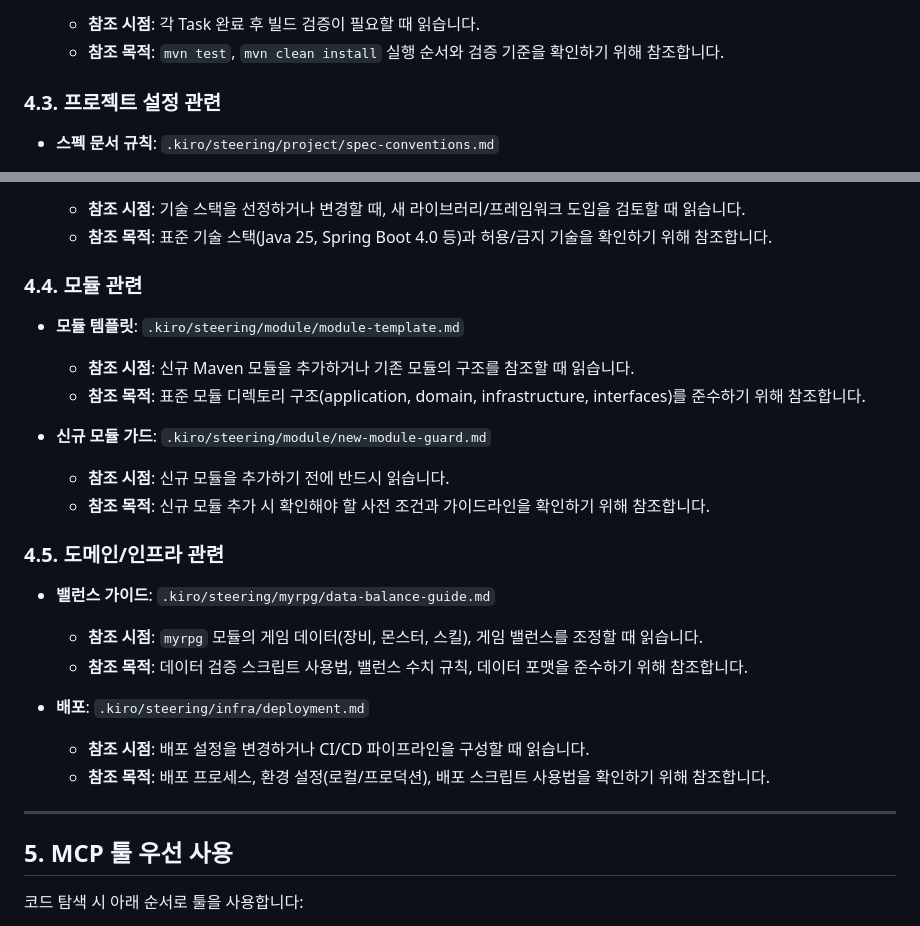
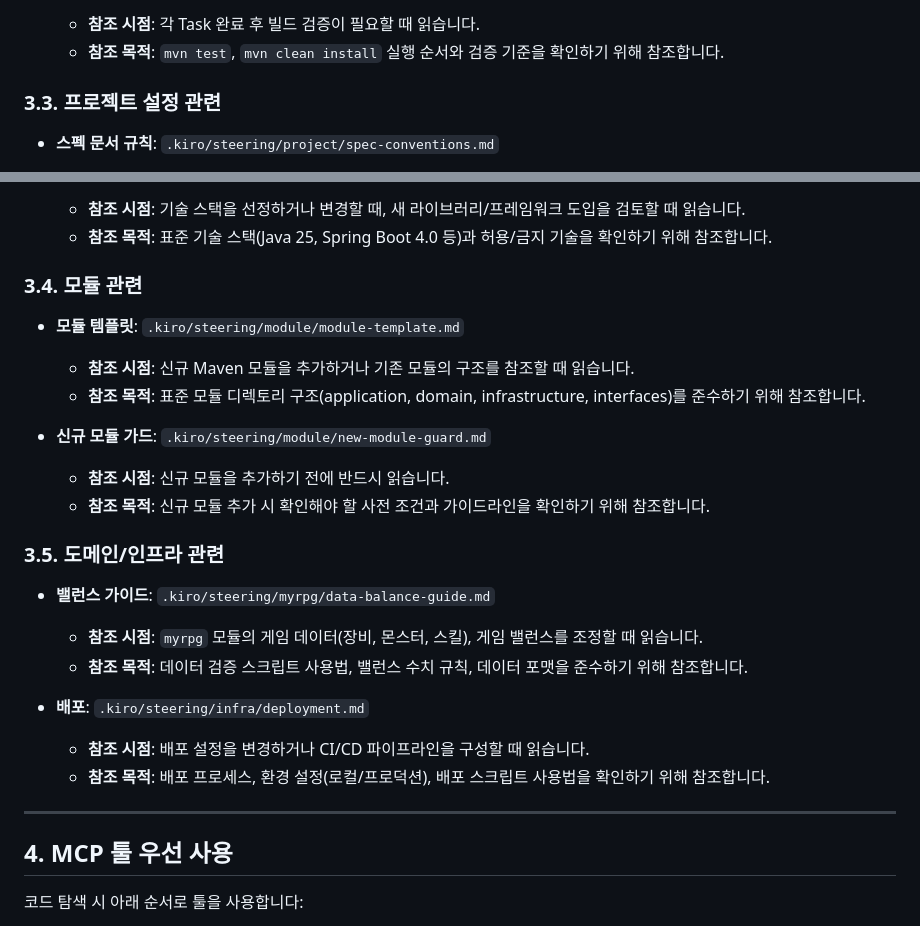
Before and after one commit to gonyda/myapps, a Markdown page: .clinerules/cline-global-rules.md, 2 parts joined by grey strips. Rendered like a GitHub page.

```diff
--- a/.clinerules/cline-global-rules.md
+++ b/.clinerules/cline-global-rules.md
@@ -120,7 +82,7 @@
   - **참조 시점**: 각 Task 완료 후 빌드 검증이 필요할 때 읽습니다.
   - **참조 목적**: `mvn test`, `mvn clean install` 실행 순서와 검증 기준을 확인하기 위해 참조합니다.
 
-### 4.3. 프로젝트 설정 관련
+### 3.3. 프로젝트 설정 관련
 
 - **스펙 문서 규칙**: `.kiro/steering/project/spec-conventions.md`
   - **참조 시점**: spec 문서(requirements.md, design.md, tasks.md)를 작성하거나 수정할 때 읽습니다.
@@ -134,7 +96,7 @@
   - **참조 시점**: 기술 스택을 선정하거나 변경할 때, 새 라이브러리/프레임워크 도입을 검토할 때 읽습니다.
   - **참조 목적**: 표준 기술 스택(Java 25, Spring Boot 4.0 등)과 허용/금지 기술을 확인하기 위해 참조합니다.
 
-### 4.4. 모듈 관련
+### 3.4. 모듈 관련
 
 - **모듈 템플릿**: `.kiro/steering/module/module-template.md`
   - **참조 시점**: 신규 Maven 모듈을 추가하거나 기존 모듈의 구조를 참조할 때 읽습니다.
@@ -144,7 +106,7 @@
   - **참조 시점**: 신규 모듈을 추가하기 전에 반드시 읽습니다.
   - **참조 목적**: 신규 모듈 추가 시 확인해야 할 사전 조건과 가이드라인을 확인하기 위해 참조합니다.
 
-### 4.5. 도메인/인프라 관련
+### 3.5. 도메인/인프라 관련
 
 - **밸런스 가이드**: `.kiro/steering/myrpg/data-balance-guide.md`
   - **참조 시점**: `myrpg` 모듈의 게임 데이터(장비, 몬스터, 스킬), 게임 밸런스를 조정할 때 읽습니다.
@@ -156,7 +118,7 @@
 
 ---
 
-## 5. MCP 툴 우선 사용
+## 4. MCP 툴 우선 사용
 
 코드 탐색 시 아래 순서로 툴을 사용합니다:
 
```
Also changed, not shown: other parts of .clinerules/cline-global-rules.md (+3 -41 lines).
